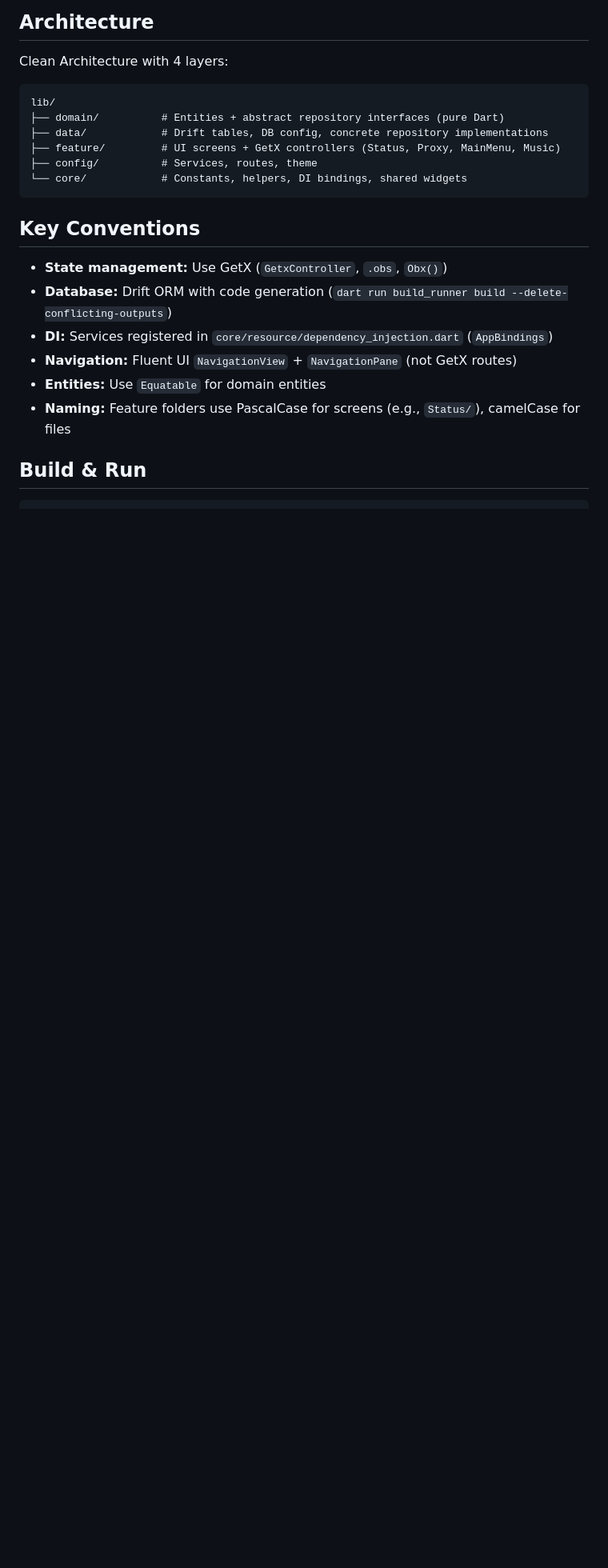
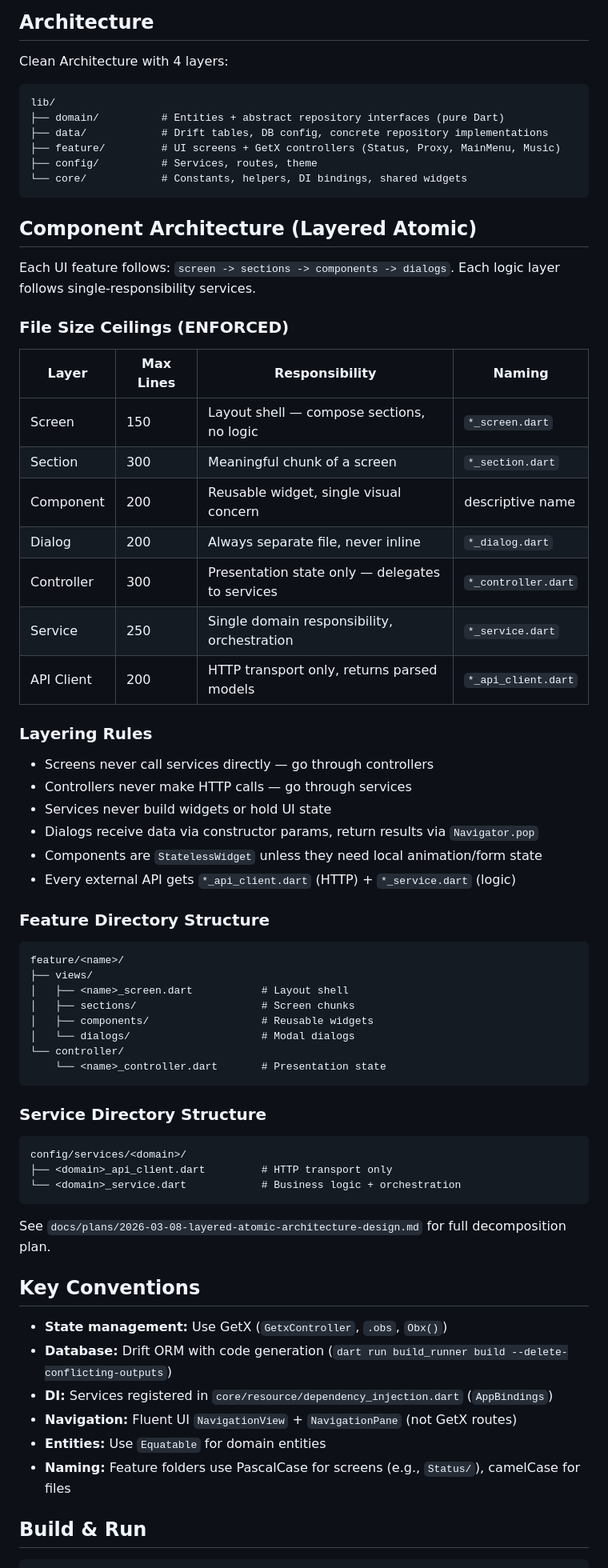
Before and after one commit to Juanfra24/command_center, a Markdown page: CLAUDE.md, the part around one of its changes. Shown at 80% size. GitHub-like rendering; blank space fills up the shorter version.

````diff
--- a/CLAUDE.md
+++ b/CLAUDE.md
@@ -25,6 +25,54 @@ lib/
 ├── config/          # Services, routes, theme
 └── core/            # Constants, helpers, DI bindings, shared widgets
 ```
+
+## Component Architecture (Layered Atomic)
+
+Each UI feature follows: `screen -> sections -> components -> dialogs`. Each logic layer follows single-responsibility services.
+
+### File Size Ceilings (ENFORCED)
+
+| Layer | Max Lines | Responsibility | Naming |
+|-------|-----------|----------------|--------|
+| Screen | 150 | Layout shell — compose sections, no logic | `*_screen.dart` |
+| Section | 300 | Meaningful chunk of a screen | `*_section.dart` |
+| Component | 200 | Reusable widget, single visual concern | descriptive name |
+| Dialog | 200 | Always separate file, never inline | `*_dialog.dart` |
+| Controller | 300 | Presentation state only — delegates to services | `*_controller.dart` |
+| Service | 250 | Single domain responsibility, orchestration | `*_service.dart` |
+| API Client | 200 | HTTP transport only, returns parsed models | `*_api_client.dart` |
+
+### Layering Rules
+
+- Screens never call services directly — go through controllers
+- Controllers never make HTTP calls — go through services
+- Services never build widgets or hold UI state
+- Dialogs receive data via constructor params, return results via `Navigator.pop`
+- Components are `StatelessWidget` unless they need local animation/form state
+- Every external API gets `*_api_client.dart` (HTTP) + `*_service.dart` (logic)
+
+### Feature Directory Structure
+
+```
+feature/<name>/
+├── views/
+│   ├── <name>_screen.dart           # Layout shell
+│   ├── sections/                    # Screen chunks
+│   ├── components/                  # Reusable widgets
+│   └── dialogs/                     # Modal dialogs
+└── controller/
+    └── <name>_controller.dart       # Presentation state
+```
+
+### Service Directory Structure
+
+```
+config/services/<domain>/
+├── <domain>_api_client.dart         # HTTP transport only
+└── <domain>_service.dart            # Business logic + orchestration
+```
+
+See `docs/plans/2026-03-08-layered-atomic-architecture-design.md` for full decomposition plan.
 
 ## Key Conventions
 
````
Also changed, not shown: other parts of CLAUDE.md (+2 -11 lines), docs/plans/2026-03-08-layered-atomic-architecture-design.md (added, +162 -0 lines).
